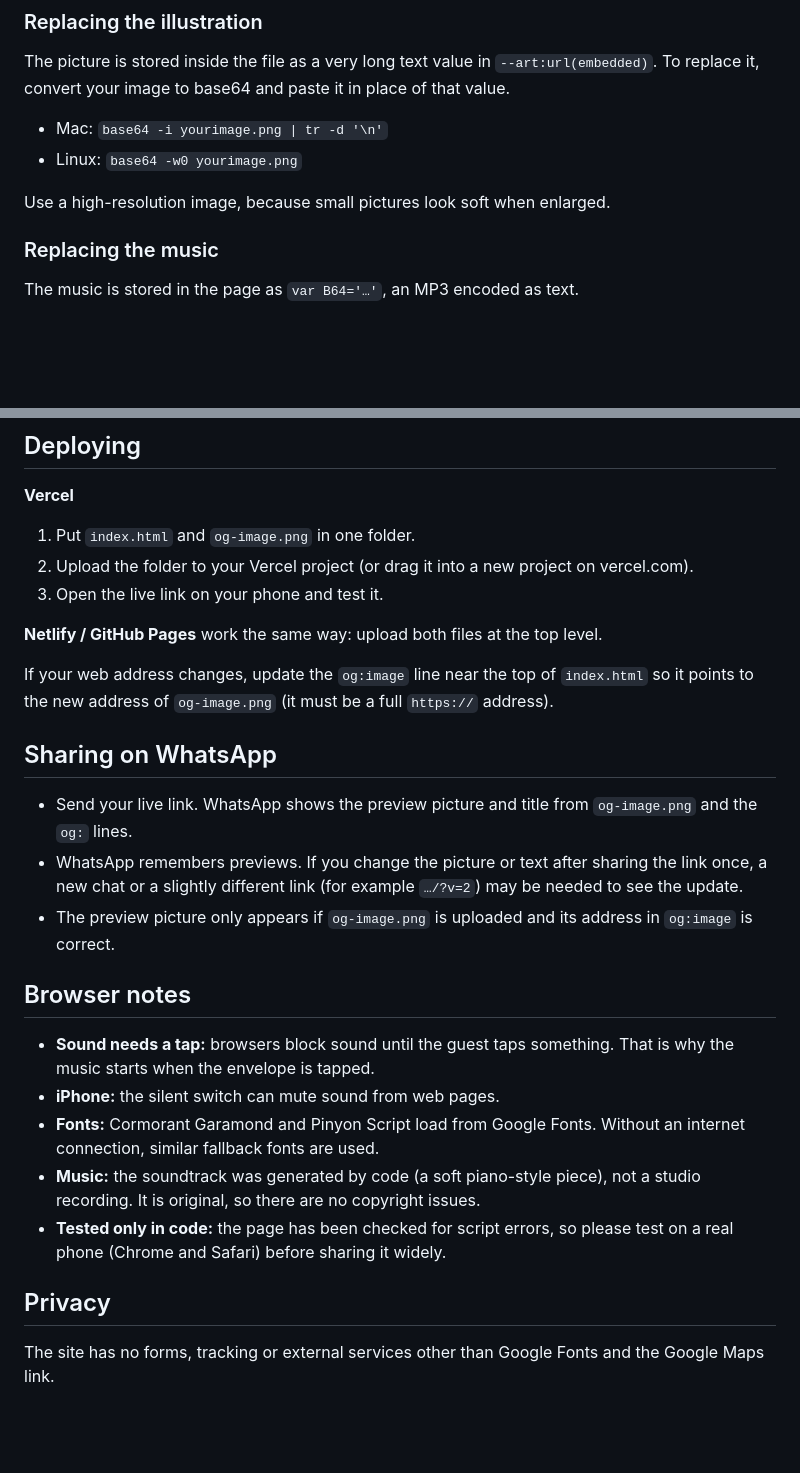
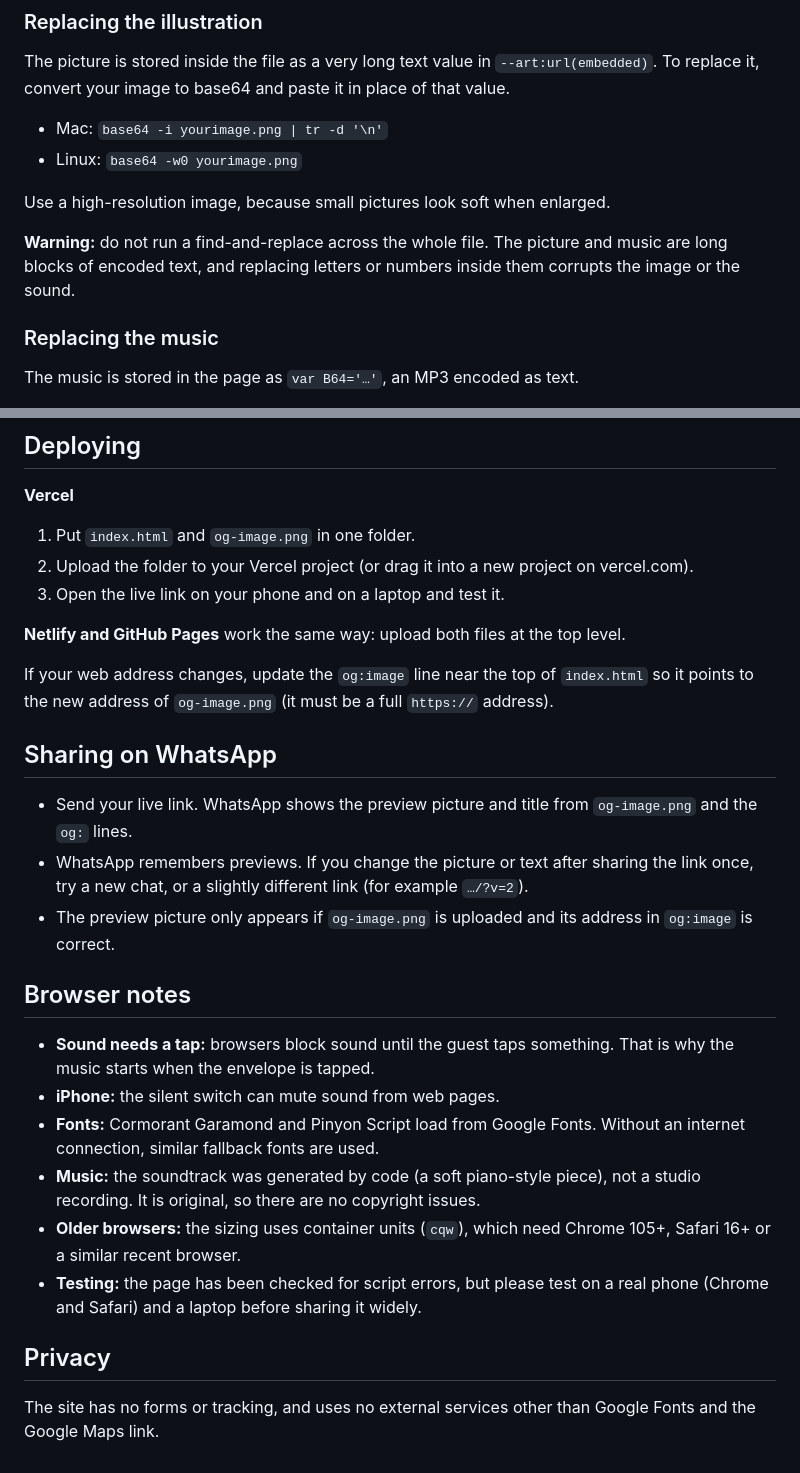
Before and after one commit to arungupta3810/Engagement-Invitation-website, a Markdown page: README.md, 2 parts joined by grey strips. Rendered like a GitHub page; blank space fills up the shorter version.

```diff
--- a/README.md
+++ b/README.md
@@ -47,6 +59,8 @@ The picture is stored inside the file as a very long text value in `--art:url(da
 - Linux: `base64 -w0 yourimage.png`
 
 Use a high-resolution image, because small pictures look soft when enlarged.
+
+**Warning:** do not run a find-and-replace across the whole file. The picture and music are long blocks of encoded text, and replacing letters or numbers inside them corrupts the image or the sound.
 
 ### Replacing the music
 
@@ -63,16 +77,16 @@ The track loops while the guest stays on the page.
 **Vercel**
 1. Put `index.html` and `og-image.png` in one folder.
 2. Upload the folder to your Vercel project (or drag it into a new project on vercel.com).
-3. Open the live link on your phone and test it.
+3. Open the live link on your phone and on a laptop and test it.
 
-**Netlify / GitHub Pages** work the same way: upload both files at the top level.
+**Netlify and GitHub Pages** work the same way: upload both files at the top level.
 
 If your web address changes, update the `og:image` line near the top of `index.html` so it points to the new address of `og-image.png` (it must be a full `https://` address).
 
 ## Sharing on WhatsApp
 
 - Send your live link. WhatsApp shows the preview picture and title from `og-image.png` and the `og:` lines.
-- WhatsApp remembers previews. If you change the picture or text after sharing the link once, a new chat or a slightly different link (for example `…/?v=2`) may be needed to see the update.
+- WhatsApp remembers previews. If you change the picture or text after sharing the link once, try a new chat, or a slightly different link (for example `…/?v=2`).
 - The preview picture only appears if `og-image.png` is uploaded and its address in `og:image` is correct.
 
 ## Browser notes
@@ -81,8 +95,9 @@ If your web address changes, update the `og:image` line near the top of `index.h
 - **iPhone:** the silent switch can mute sound from web pages.
 - **Fonts:** Cormorant Garamond and Pinyon Script load from Google Fonts. Without an internet connection, similar fallback fonts are used.
 - **Music:** the soundtrack was generated by code (a soft piano-style piece), not a studio recording. It is original, so there are no copyright issues.
-- **Tested only in code:** the page has been checked for script errors, so please test on a real phone (Chrome and Safari) before sharing it widely.
+- **Older browsers:** the sizing uses container units (`cqw`), which need Chrome 105+, Safari 16+ or a similar recent browser.
+- **Testing:** the page has been checked for script errors, but please test on a real phone (Chrome and Safari) and a laptop before sharing it widely.
 
 ## Privacy
 
-The site has no forms, tracking or external services other than Google Fonts and the Google Maps link.
+The site has no forms or tracking, and uses no external services other than Google Fonts and the Google Maps link.
```
Also changed, not shown: other parts of README.md (+22 -10 lines).
